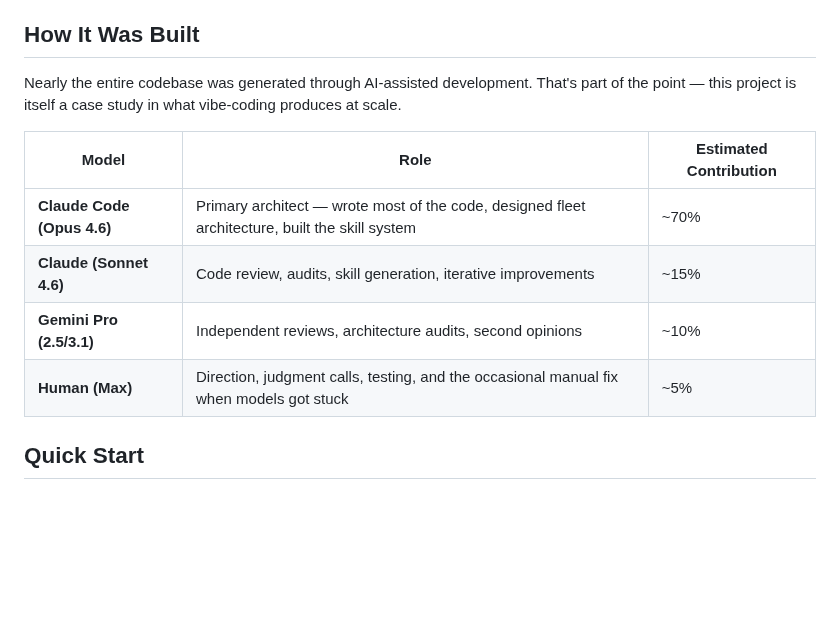
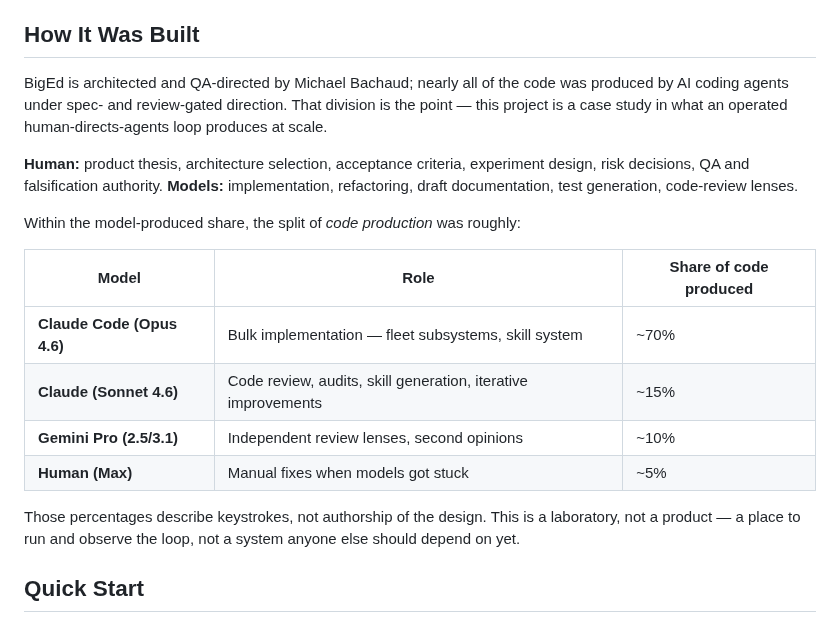
Before and after one commit to SwiftWing21/BigEd, a Markdown page: README.md, the part around the change. Drawn GitHub-style; blank space fills up the shorter version.

Commit message:
docs: correct authorship framing — architecture is human, code is model
The credit table read 'Claude Code: Primary architect ~70% / Human Max:
direction, testing, occasional fixes ~5%', which donated the architecture
authorship to a model and understated the human role to proofreading.

Separates the two claims instead of collapsing them:
- Human owns product thesis, architecture selection, acceptance criteria,
  experiment design, risk decisions, QA and falsification authority.
- Models own implementation, refactoring, draft docs, test generation, review.

Keeps the per-model breakdown — attributing code to the models that wrote it is
the honest part — but relabels it 'share of code produced' and notes the
percentages describe keystrokes, not design authorship. No code authorship is
claimed for the human.

Co-Authored-By: Claude Opus 5 (1M context) <noreply@anthropic.com>

```diff
--- a/README.md
+++ b/README.md
@@ -21,14 +21,28 @@ This is not a product. It's a reference project for anyone curious about multi-m
 
 ## How It Was Built
 
-Nearly the entire codebase was generated through AI-assisted development. That's part of the point — this project is itself a case study in what vibe-coding produces at scale.
+BigEd is architected and QA-directed by Michael Bachaud; nearly all of the code
+was produced by AI coding agents under spec- and review-gated direction. That
+division is the point — this project is a case study in what an operated
+human-directs-agents loop produces at scale.
 
-| Model | Role | Estimated Contribution |
+**Human:** product thesis, architecture selection, acceptance criteria,
+experiment design, risk decisions, QA and falsification authority.
+**Models:** implementation, refactoring, draft documentation, test generation,
+code-review lenses.
+
+Within the model-produced share, the split of *code production* was roughly:
+
+| Model | Role | Share of code produced |
 |-------|------|----------------------|
-| **Claude Code (Opus 4.6)** | Primary architect — wrote most of the code, designed fleet architecture, built the skill system | ~70% |
+| **Claude Code (Opus 4.6)** | Bulk implementation — fleet subsystems, skill system | ~70% |
 | **Claude (Sonnet 4.6)** | Code review, audits, skill generation, iterative improvements | ~15% |
-| **Gemini Pro (2.5/3.1)** | Independent reviews, architecture audits, second opinions | ~10% |
-| **Human (Max)** | Direction, judgment calls, testing, and the occasional manual fix when models got stuck | ~5% |
+| **Gemini Pro (2.5/3.1)** | Independent review lenses, second opinions | ~10% |
+| **Human (Max)** | Manual fixes when models got stuck | ~5% |
+
+Those percentages describe keystrokes, not authorship of the design. This is a
+laboratory, not a product — a place to run and observe the loop, not a system
+anyone else should depend on yet.
 
 ## Quick Start
 
```
